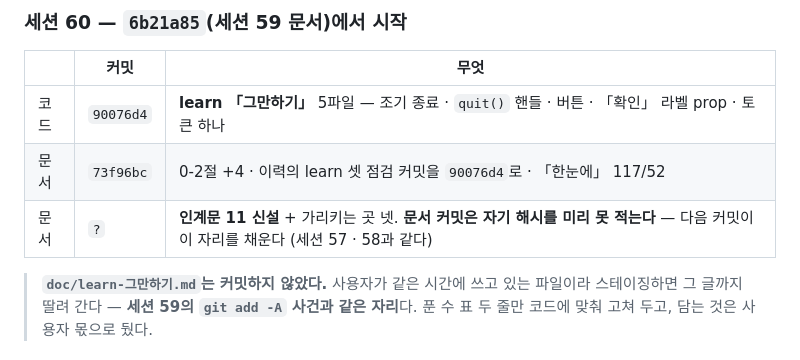
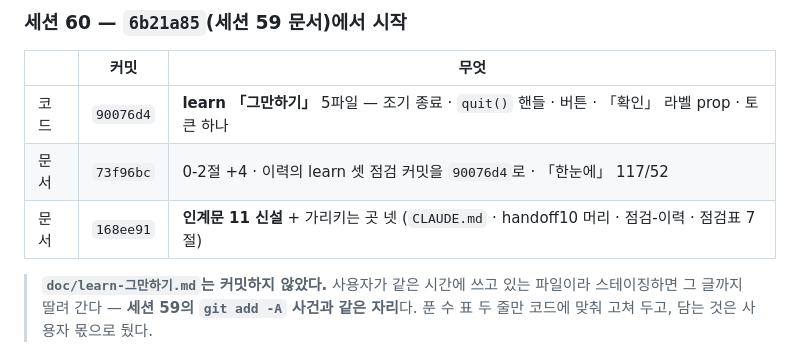
Before and after one commit to gimsansan/chongyeon-0708, a Markdown page: doc/handoff11.md, the part around the change. Rendered like a GitHub page.

Commit message:
doc: 인계문 11 커밋 표에 168ee91 채움
문서 커밋은 자기 해시를 미리 못 적는다 — 세션 57(`2b7b8b7`) ·
58(`a669802`) · 59(`6148e4e`)와 같은 자리다.

Co-Authored-By: Claude Opus 5 <noreply@anthropic.com>
Claude-Session: https://claude.ai/code/session_011qnpAEpbesMNNpsEY91ivc

```diff
--- a/doc/handoff11.md
+++ b/doc/handoff11.md
@@ -21,7 +21,7 @@
 |---|---|---|
 | 코드 | `90076d4` | **learn 「그만하기」** 5파일 — 조기 종료 · `quit()` 핸들 · 버튼 · 「확인」 라벨 prop · 토큰 하나 |
 | 문서 | `73f96bc` | 0-2절 +4 · 이력의 learn 셋 점검 커밋을 `90076d4`로 · 「한눈에」 117/52 |
-| 문서 | `?` | **인계문 11 신설** + 가리키는 곳 넷. **문서 커밋은 자기 해시를 미리 못 적는다** — 다음 커밋이 이 자리를 채운다 (세션 57 · 58과 같다) |
+| 문서 | `168ee91` | **인계문 11 신설** + 가리키는 곳 넷 (`CLAUDE.md` · handoff10 머리 · 점검-이력 · 점검표 7절) |
 
 > **`doc/learn-그만하기.md`는 커밋하지 않았다.** 사용자가 같은 시간에 쓰고 있는 파일이라
 > 스테이징하면 그 글까지 딸려 간다 — **세션 59의 `git add -A` 사건과 같은 자리**다.
```
